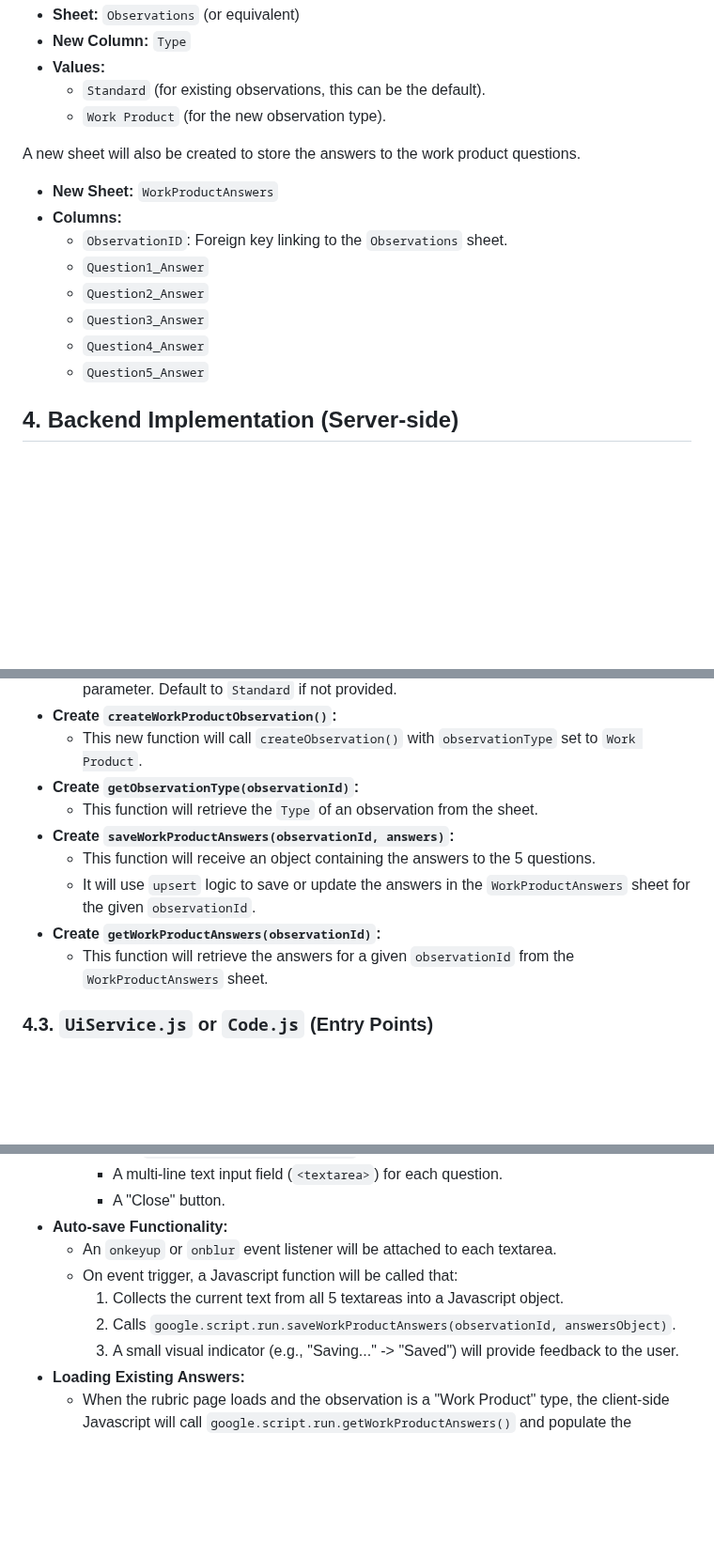
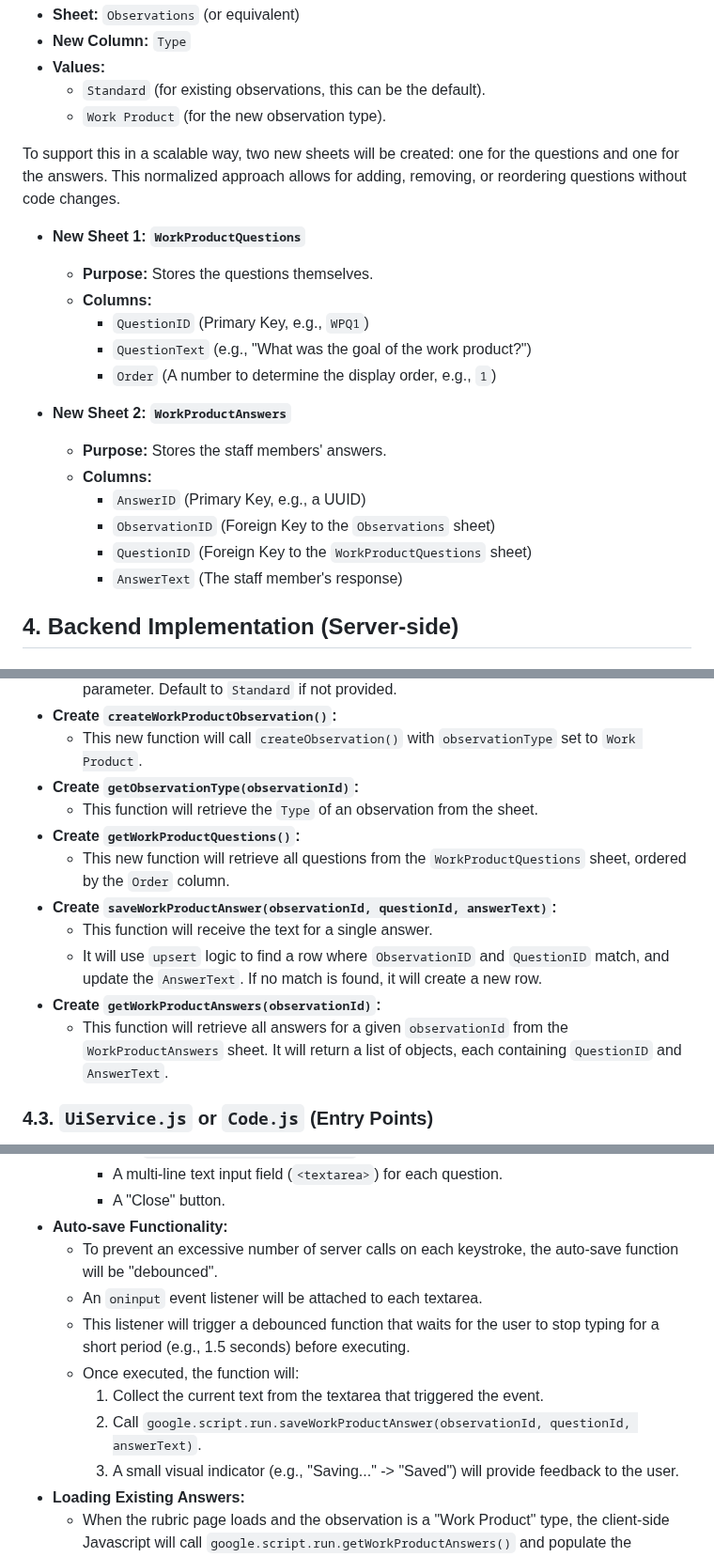
Before and after one commit to OPS-PIvers/PeerEvaluatorForm, a Markdown page: work_product.md, 3 parts joined by grey strips. Shown at 94% size. Rendered like a GitHub page; blank space fills up the shorter version.

Commit message:
feat: Update Work Product implementation plan with user feedback
This commit incorporates user feedback to improve the scalability and efficiency of the proposed 'Work Product' feature.

The following changes were made to the `work_product.md` file:
- The data model for questions and answers has been normalized for better scalability.
- The dynamic answer loading mechanism was updated to recommend a manual refresh, reducing server load.
- The auto-save functionality was updated to use a debounced function, preventing excessive server calls.

```diff
--- a/work_product.md
+++ b/work_product.md
@@ -36,16 +36,22 @@ To differentiate between a standard observation and a work product observation,
   - `Standard` (for existing observations, this can be the default).
   - `Work Product` (for the new observation type).
 
-A new sheet will also be created to store the answers to the work product questions.
+To support this in a scalable way, two new sheets will be created: one for the questions and one for the answers. This normalized approach allows for adding, removing, or reordering questions without code changes.
 
-- **New Sheet:** `WorkProductAnswers`
-- **Columns:**
-  - `ObservationID`: Foreign key linking to the `Observations` sheet.
-  - `Question1_Answer`
-  - `Question2_Answer`
-  - `Question3_Answer`
-  - `Question4_Answer`
-  - `Question5_Answer`
+- **New Sheet 1: `WorkProductQuestions`**
+  - **Purpose:** Stores the questions themselves.
+  - **Columns:**
+    - `QuestionID` (Primary Key, e.g., `WPQ1`)
+    - `QuestionText` (e.g., "What was the goal of the work product?")
+    - `Order` (A number to determine the display order, e.g., `1`)
+
+- **New Sheet 2: `WorkProductAnswers`**
+  - **Purpose:** Stores the staff members' answers.
+  - **Columns:**
+    - `AnswerID` (Primary Key, e.g., a UUID)
+    - `ObservationID` (Foreign Key to the `Observations` sheet)
+    - `QuestionID` (Foreign Key to the `WorkProductQuestions` sheet)
+    - `AnswerText` (The staff member's response)
 
 ## 4. Backend Implementation (Server-side)
 
@@ -62,11 +68,13 @@ A new sheet will also be created to store the answers to the work product questi
   - This new function will call `createObservation()` with `observationType` set to `Work Product`.
 - **Create `getObservationType(observationId)`:**
   - This function will retrieve the `Type` of an observation from the sheet.
-- **Create `saveWorkProductAnswers(observationId, answers)`:**
-  - This function will receive an object containing the answers to the 5 questions.
-  - It will use `upsert` logic to save or update the answers in the `WorkProductAnswers` sheet for the given `observationId`.
+- **Create `getWorkProductQuestions()`:**
+  - This new function will retrieve all questions from the `WorkProductQuestions` sheet, ordered by the `Order` column.
+- **Create `saveWorkProductAnswer(observationId, questionId, answerText)`:**
+  - This function will receive the text for a single answer.
+  - It will use `upsert` logic to find a row where `ObservationID` and `QuestionID` match, and update the `AnswerText`. If no match is found, it will create a new row.
 - **Create `getWorkProductAnswers(observationId)`:**
-  - This function will retrieve the answers for a given `observationId` from the `WorkProductAnswers` sheet.
+  - This function will retrieve all answers for a given `observationId` from the `WorkProductAnswers` sheet. It will return a list of objects, each containing `QuestionID` and `AnswerText`.
 
 ### 4.3. `UiService.js` or `Code.js` (Entry Points)
 
@@ -108,10 +118,12 @@ A new sheet will also be created to store the answers to the work product questi
     - A multi-line text input field (`<textarea>`) for each question.
     - A "Close" button.
 - **Auto-save Functionality:**
-  - An `onkeyup` or `onblur` event listener will be attached to each textarea.
-  - On event trigger, a Javascript function will be called that:
-    1. Collects the current text from all 5 textareas into a Javascript object.
-    2. Calls `google.script.run.saveWorkProductAnswers(observationId, answersObject)`.
+  - To prevent an excessive number of server calls on each keystroke, the auto-save function will be "debounced".
+  - An `oninput` event listener will be attached to each textarea.
+  - This listener will trigger a debounced function that waits for the user to stop typing for a short period (e.g., 1.5 seconds) before executing.
+  - Once executed, the function will:
+    1. Collect the current text from the textarea that triggered the event.
+    2. Call `google.script.run.saveWorkProductAnswer(observationId, questionId, answerText)`.
     3. A small visual indicator (e.g., "Saving..." -> "Saved") will provide feedback to the user.
 - **Loading Existing Answers:**
   - When the rubric page loads and the observation is a "Work Product" type, the client-side Javascript will call `google.script.run.getWorkProductAnswers()` and populate the textareas with the returned data.
```
Also changed, not shown: other parts of work_product.md (+5 -3 lines).
